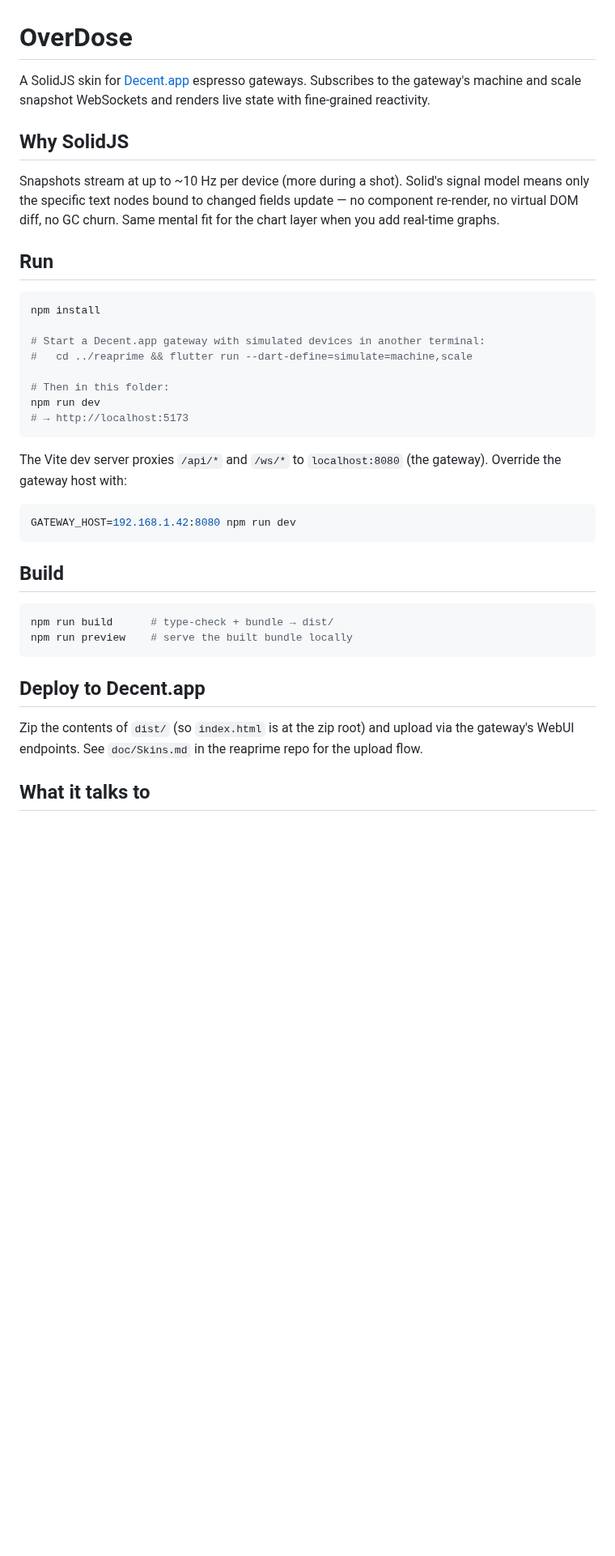
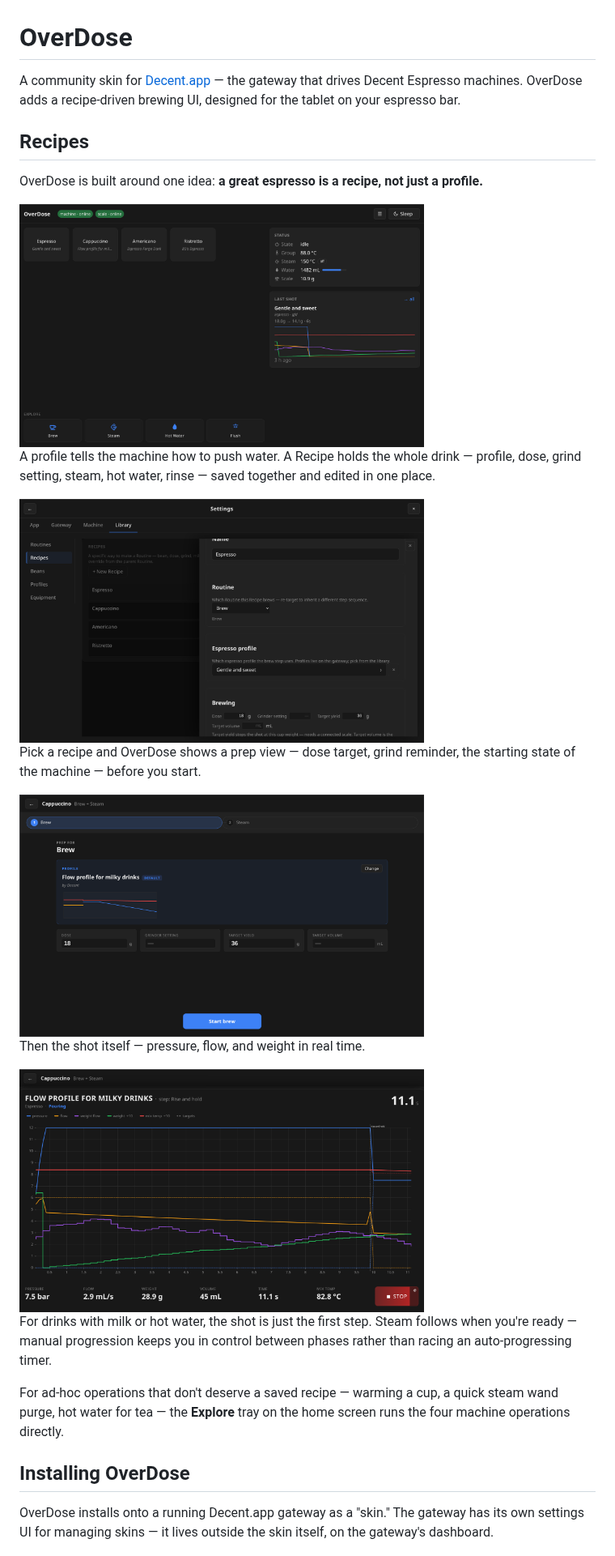
Before and after one commit to rotium/OverDose, a Markdown page: README.md, the part around one of its changes. Shown at 81% size. Drawn GitHub-style; pictures changed too: docs/screenshots/brew-live.png (added), docs/screenshots/home.png (added), docs/screenshots/recipe-editor.png (added); blank space fills up the shorter version.

````diff
--- a/README.md
+++ b/README.md
@@ -1,48 +1,42 @@
 # OverDose
 
-A SolidJS skin for [Decent.app](https://github.com/tadelv/reaprime) espresso
-gateways. Subscribes to the gateway's machine and scale snapshot WebSockets and
-renders live state with fine-grained reactivity.
+A community skin for [Decent.app](https://github.com/tadelv/reaprime) —
+the gateway that drives Decent Espresso machines. OverDose adds a
+recipe-driven brewing UI, designed for the tablet on your espresso bar.
 
-## Why SolidJS
+## Recipes
 
-Snapshots stream at up to ~10 Hz per device (more during a shot). Solid's
-signal model means only the specific text nodes bound to changed fields
-update — no component re-render, no virtual DOM diff, no GC churn. Same
-mental fit for the chart layer when you add real-time graphs.
+OverDose is built around one idea: **a great espresso is a recipe,
+not just a profile.**
 
-## Run
+<img src="docs/screenshots/home.png" alt="OverDose home screen" width="500">
 
-```bash
-npm install
+A profile tells the machine how to push water. A Recipe holds the
+whole drink — profile, dose, grind setting, steam, hot water,
+rinse — saved together and edited in one place.
 
-# Start a Decent.app gateway with simulated devices in another terminal:
-#   cd ../reaprime && flutter run --dart-define=simulate=machine,scale
+<img src="docs/screenshots/recipe-editor.png" alt="Recipe editor" width="500">
 
-# Then in this folder:
-npm run dev
-# → http://localhost:5173
-```
+Pick a recipe and OverDose shows a prep view — dose target, grind
+reminder, the starting state of the machine — before you start.
 
-The Vite dev server proxies `/api/*` and `/ws/*` to `localhost:8080` (the
-gateway). Override the gateway host with:
+<img src="docs/screenshots/recipe-selected.png" alt="Brew prep view after selecting a recipe" width="500">
 
-```bash
-GATEWAY_HOST=192.168.1.42:8080 npm run dev
-```
+Then the shot itself — pressure, flow, and weight in real time.
 
-## Build
+<img src="docs/screenshots/brew-live.png" alt="Live brew" width="500">
 
-```bash
-npm run build      # type-check + bundle → dist/
-npm run preview    # serve the built bundle locally
-```
+For drinks with milk or hot water, the shot is just the first step.
+Steam follows when you're ready — manual progression keeps you in
+control between phases rather than racing an auto-progressing timer.
 
-## Deploy to Decent.app
+For ad-hoc operations that don't deserve a saved recipe — warming a
+cup, a quick steam wand purge, hot water for tea — the **Explore**
+tray on the home screen runs the four machine operations directly.
 
-Zip the contents of `dist/` (so `index.html` is at the zip root) and upload
-via the gateway's WebUI endpoints. See `doc/Skins.md` in the reaprime repo for
-the upload flow.
+## Installing OverDose
 
-## What it talks to
+OverDose installs onto a running Decent.app gateway as a "skin." The
+gateway has its own settings UI for managing skins — it lives outside
+the skin itself, on the gateway's dashboard.
 
````
Also changed, not shown: other parts of README.md (+63 -37 lines), docs/screenshots/gateway-settings.png (added).
